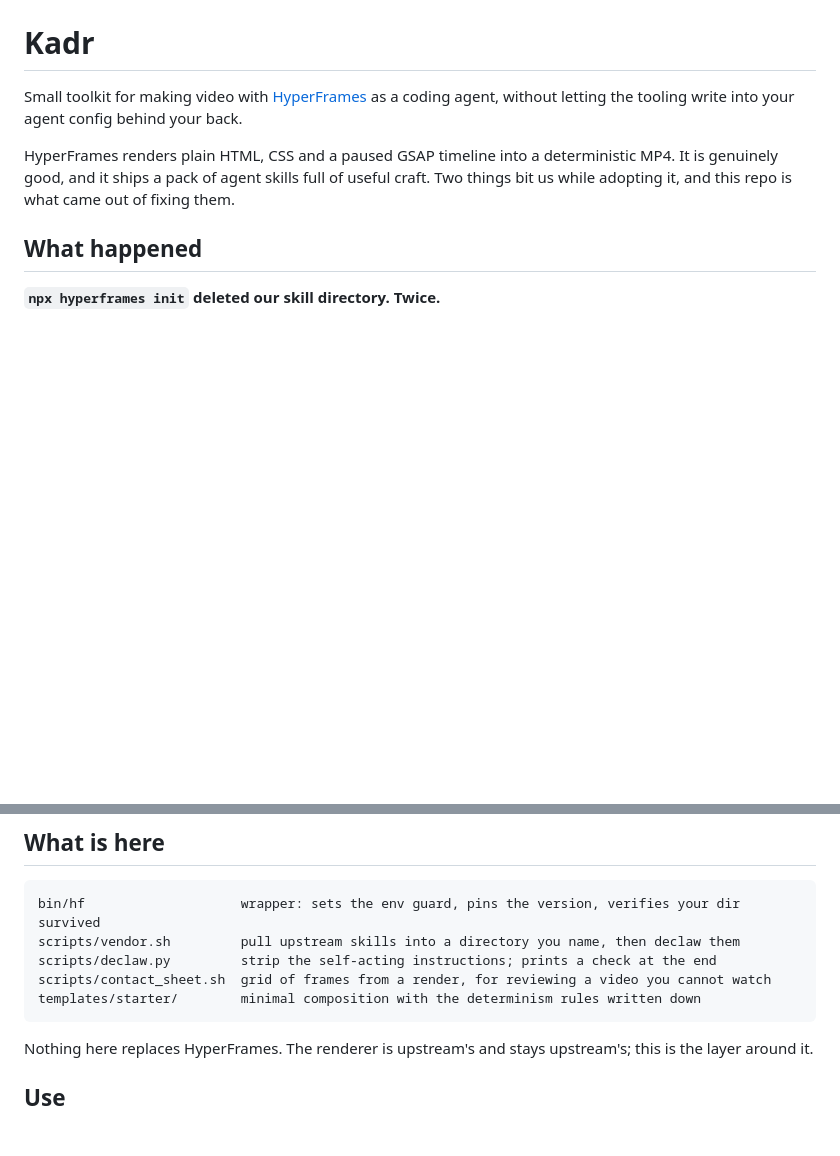
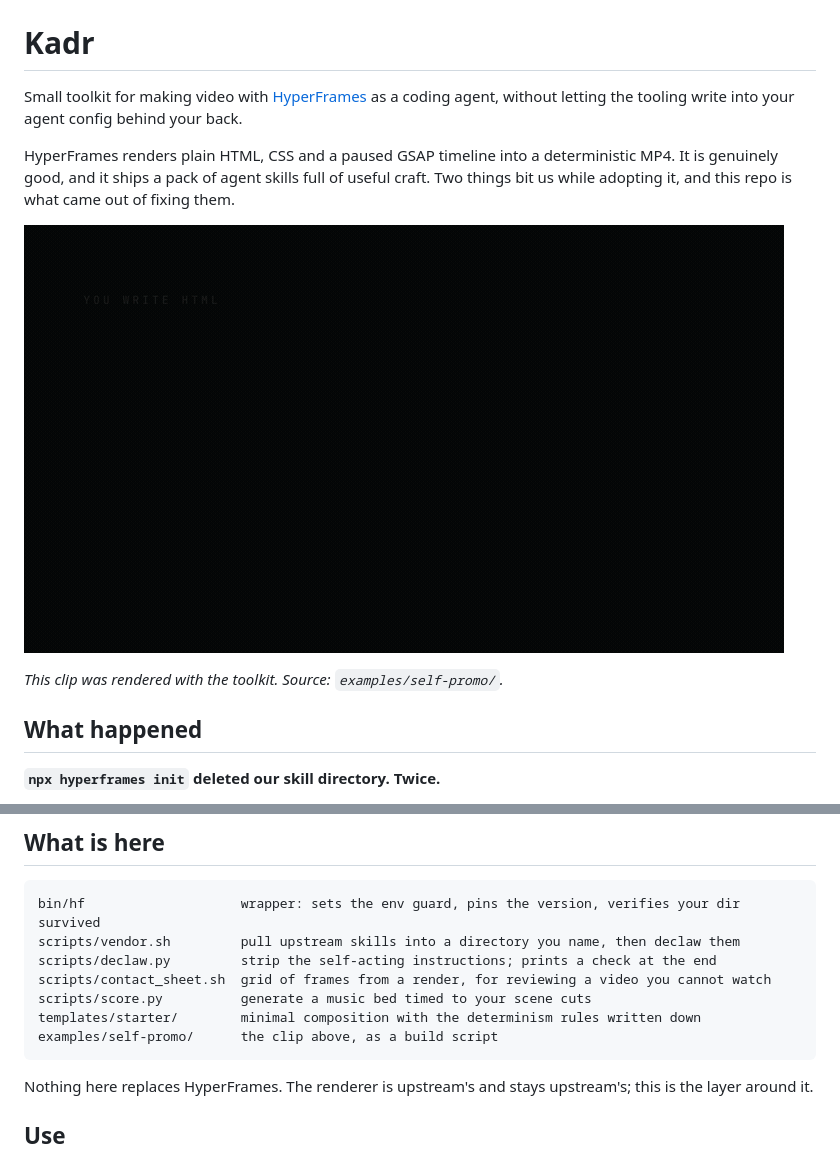
Before and after one commit to Sanexxxx777/kadr, a Markdown page: README.md, 2 parts joined by grey strips. Drawn GitHub-style; pictures changed too: demo.gif (added); blank space fills up the shorter version.

````diff
--- a/README.md
+++ b/README.md
@@ -3,6 +3,10 @@
 Small toolkit for making video with [HyperFrames](https://github.com/heygen-com/hyperframes) as a coding agent, without letting the tooling write into your agent config behind your back.
 
 HyperFrames renders plain HTML, CSS and a paused GSAP timeline into a deterministic MP4. It is genuinely good, and it ships a pack of agent skills full of useful craft. Two things bit us while adopting it, and this repo is what came out of fixing them.
+
+![demo](demo.gif)
+
+*This clip was rendered with the toolkit. Source: `examples/self-promo/`.*
 
 ## What happened
 
@@ -28,7 +32,9 @@ bin/hf                    wrapper: sets the env guard, pins the version, verifie
 scripts/vendor.sh         pull upstream skills into a directory you name, then declaw them
 scripts/declaw.py         strip the self-acting instructions; prints a check at the end
 scripts/contact_sheet.sh  grid of frames from a render, for reviewing a video you cannot watch
+scripts/score.py          generate a music bed timed to your scene cuts
 templates/starter/        minimal composition with the determinism rules written down
+examples/self-promo/      the clip above, as a build script
 ```
 
 Nothing here replaces HyperFrames. The renderer is upstream's and stays upstream's; this is the layer around it.
````
Also changed, not shown: 3 other files.
